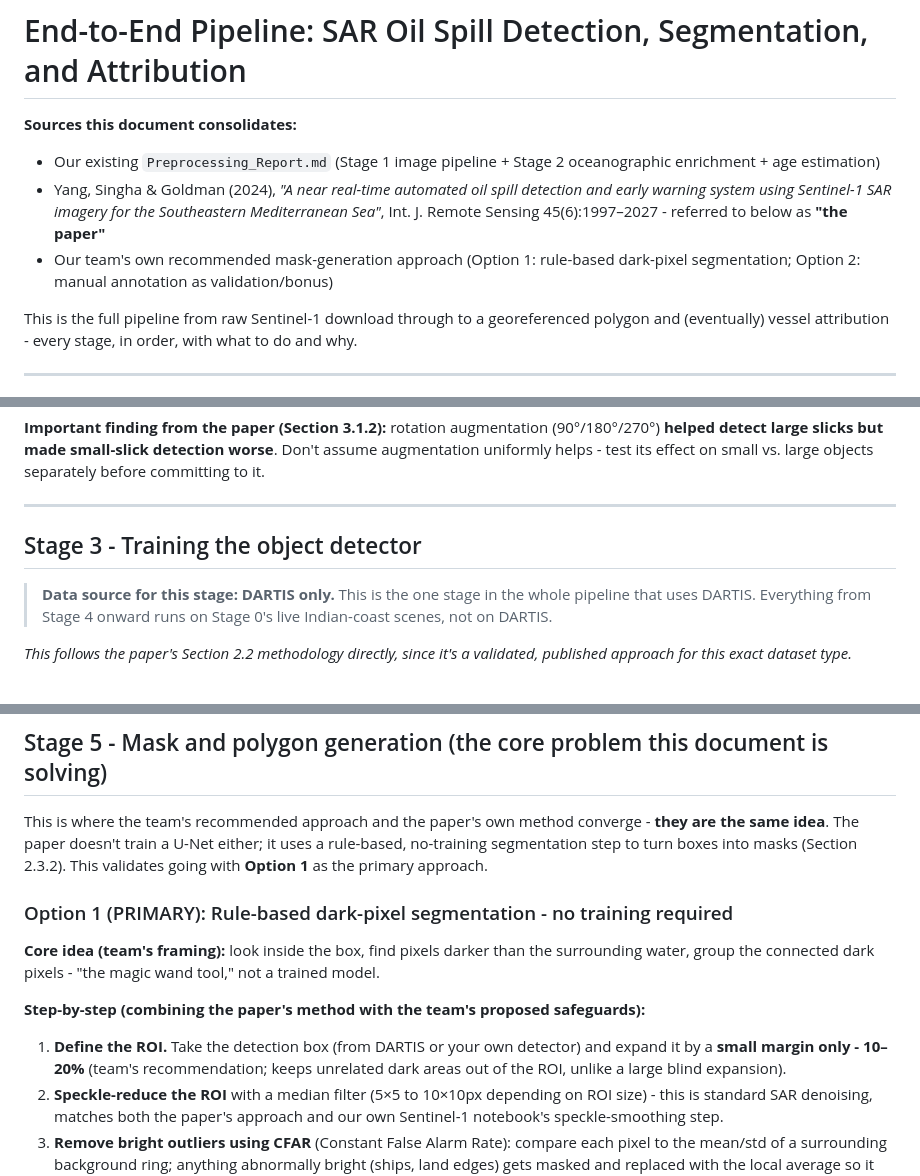
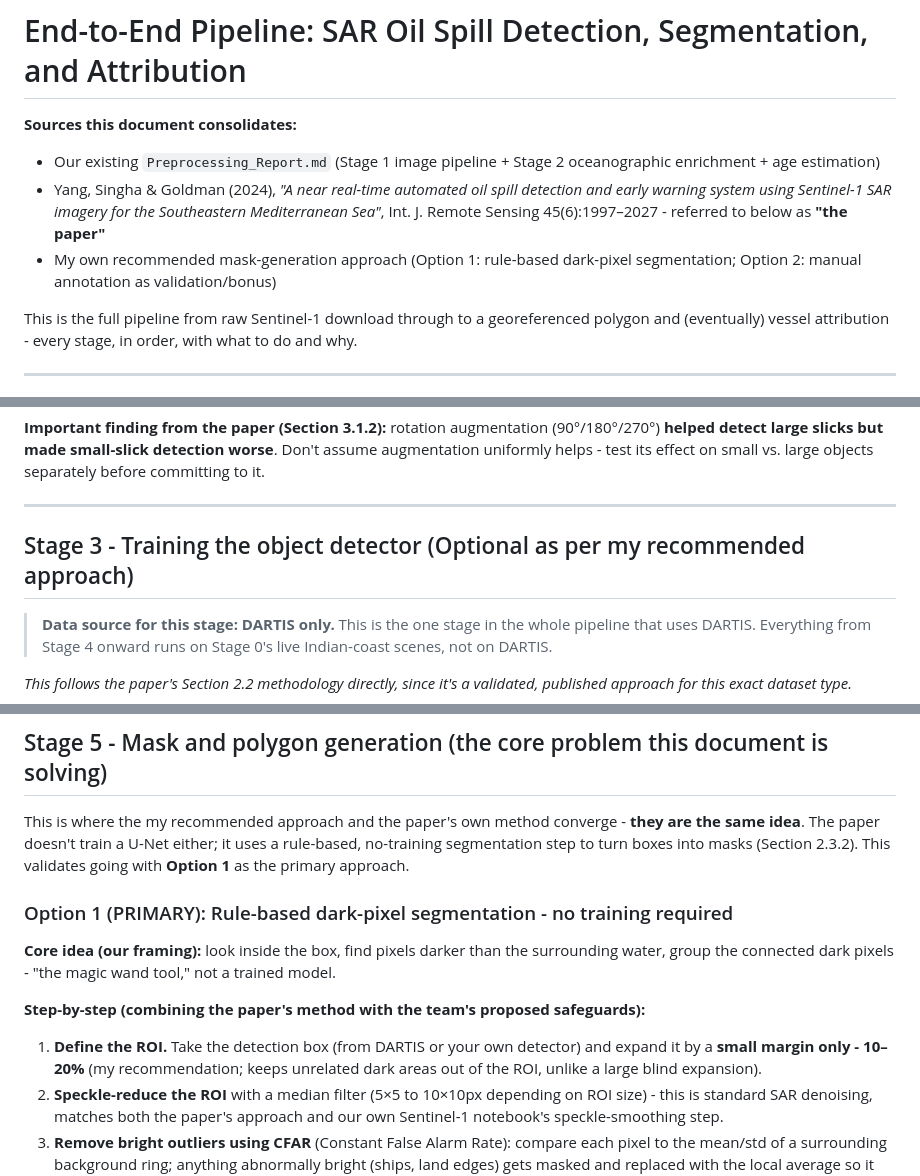
Before and after one commit to kaykayfourier/MARIS-X, a Markdown page: docs/solutions/Full Pipeline.md, 3 parts joined by grey strips. GitHub-like rendering.

```diff
--- a/docs/solutions/Full Pipeline.md
+++ b/docs/solutions/Full Pipeline.md
@@ -3,7 +3,7 @@
 **Sources this document consolidates:**
 - Our existing `Preprocessing_Report.md` (Stage 1 image pipeline + Stage 2 oceanographic enrichment + age estimation)
 - Yang, Singha & Goldman (2024), *"A near real-time automated oil spill detection and early warning system using Sentinel-1 SAR imagery for the Southeastern Mediterranean Sea"*, Int. J. Remote Sensing 45(6):1997–2027 - referred to below as **"the paper"**
-- Our team's own recommended mask-generation approach (Option 1: rule-based dark-pixel segmentation; Option 2: manual annotation as validation/bonus)
+- My own recommended mask-generation approach (Option 1: rule-based dark-pixel segmentation; Option 2: manual annotation as validation/bonus)
 
 This is the full pipeline from raw Sentinel-1 download through to a georeferenced polygon and (eventually) vessel attribution - every stage, in order, with what to do and why.
 
@@ -60,7 +60,7 @@ This is the ellipsoidal approximation - good enough for open water; full DEM-bas
 
 ---
 
-## Stage 3 - Training the object detector
+## Stage 3 - Training the object detector (Optional as per my recommended approach)
 
 > **Data source for this stage: DARTIS only.** This is the one stage in the whole pipeline that uses DARTIS. Everything from Stage 4 onward runs on Stage 0's live Indian-coast scenes, not on DARTIS.
 
@@ -89,15 +89,15 @@ This is the ellipsoidal approximation - good enough for open water; full DEM-bas
 
 ## Stage 5 - Mask and polygon generation (the core problem this document is solving)
 
-This is where the team's recommended approach and the paper's own method converge - **they are the same idea**. The paper doesn't train a U-Net either; it uses a rule-based, no-training segmentation step to turn boxes into masks (Section 2.3.2). This validates going with **Option 1** as the primary approach.
+This is where the my recommended approach and the paper's own method converge - **they are the same idea**. The paper doesn't train a U-Net either; it uses a rule-based, no-training segmentation step to turn boxes into masks (Section 2.3.2). This validates going with **Option 1** as the primary approach.
 
 ### Option 1 (PRIMARY): Rule-based dark-pixel segmentation - no training required
 
-**Core idea (team's framing):** look inside the box, find pixels darker than the surrounding water, group the connected dark pixels - "the magic wand tool," not a trained model.
+**Core idea (our framing):** look inside the box, find pixels darker than the surrounding water, group the connected dark pixels - "the magic wand tool," not a trained model.
 
 **Step-by-step (combining the paper's method with the team's proposed safeguards):**
 
-1. **Define the ROI.** Take the detection box (from DARTIS or your own detector) and expand it by a **small margin only - 10–20%** (team's recommendation; keeps unrelated dark areas out of the ROI, unlike a large blind expansion).
+1. **Define the ROI.** Take the detection box (from DARTIS or your own detector) and expand it by a **small margin only - 10–20%** (my recommendation; keeps unrelated dark areas out of the ROI, unlike a large blind expansion).
 2. **Speckle-reduce the ROI** with a median filter (5×5 to 10×10px depending on ROI size) - this is standard SAR denoising, matches both the paper's approach and our own Sentinel-1 notebook's speckle-smoothing step.
 3. **Remove bright outliers using CFAR** (Constant False Alarm Rate): compare each pixel to the mean/std of a surrounding background ring; anything abnormally bright (ships, land edges) gets masked and replaced with the local average so it doesn't interfere with the next step.
 4. **Compute local discontinuity** via the power-to-mean ratio (σ/μ) - this reveals the boundary between the smoother oil-damped surface and the rougher open water.
```
